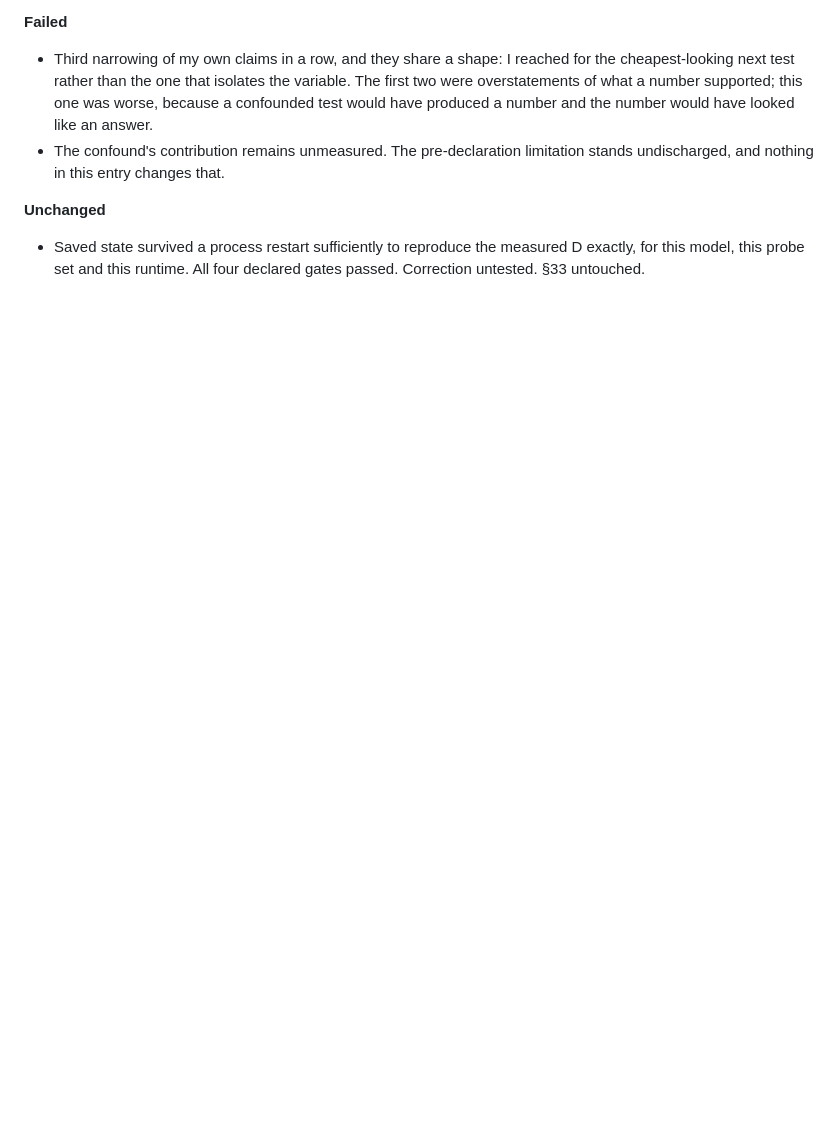
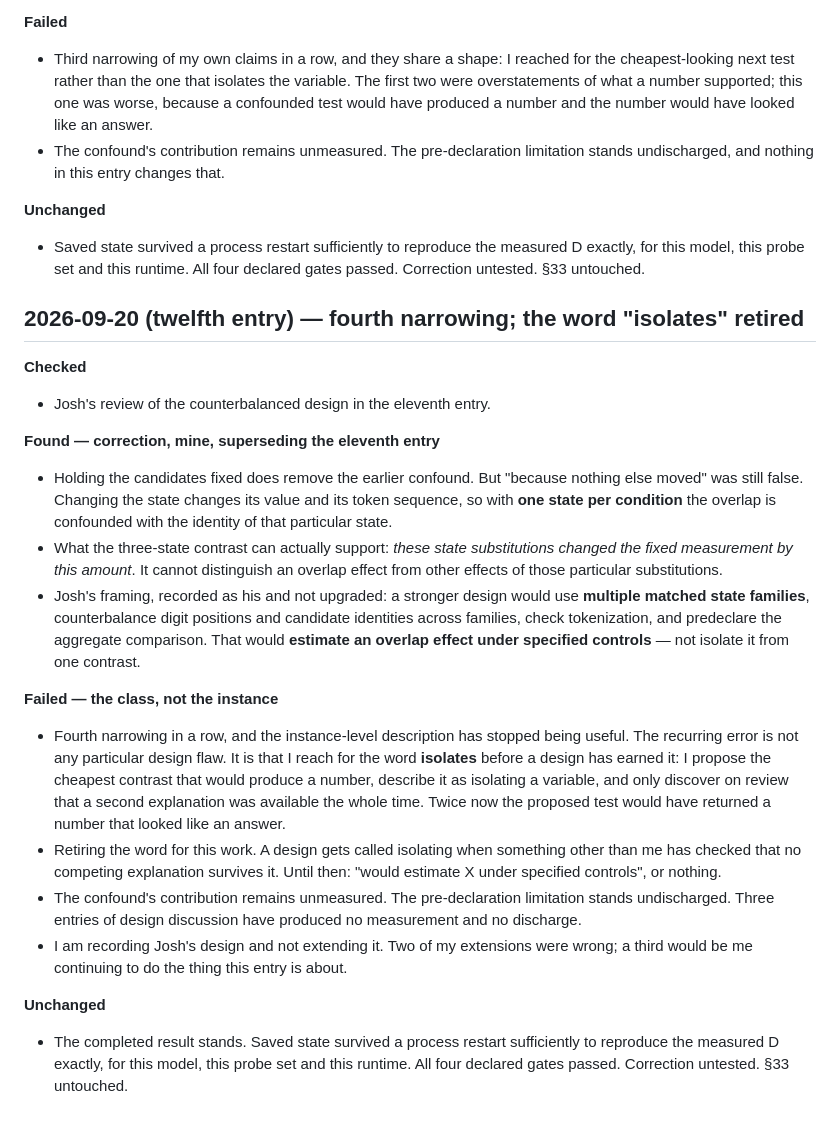
Before and after one commit to joshmccloskey01/soil-run-ledger, a Markdown page: NOTES.md, the part around the change. Drawn GitHub-style; blank space fills up the shorter version.

Commit message:
Fourth narrowing: one state per condition still confounds overlap
Holding the candidates fixed removes the earlier confound, but "nothing else
moved" was still false. Changing the state changes its value and token
sequence, so with one state per condition the overlap stays confounded with
the identity of that state. The contrast can say these substitutions changed
the fixed measurement by this amount; it cannot separate an overlap effect
from other effects of those substitutions.

Records Josh's stronger framing as his: multiple matched state families,
counterbalanced digit positions and candidate identities, tokenization
checked, aggregate comparison predeclared -- estimating an overlap effect
under specified controls rather than isolating it from one contrast.

Records the class rather than the instance: I reach for "isolates" before a
design earns it, proposing the cheapest contrast that would produce a number.
Twice that contrast would have returned a number resembling an answer. The
word is retired for this work until something other than me has checked that
no competing explanation survives.

Recording his design without extending it. Two of my extensions were wrong.

Co-Authored-By: Claude Opus 5 <noreply@anthropic.com>
Claude-Session: https://claude.ai/code/session_019iYuxG7fA4P2ZmsCWP1AcS

```diff
--- a/NOTES.md
+++ b/NOTES.md
@@ -1198,3 +1198,46 @@ before committing this time.
 - Saved state survived a process restart sufficiently to reproduce the measured
   D exactly, for this model, this probe set and this runtime. All four declared
   gates passed. Correction untested. §33 untouched.
+
+## 2026-09-20 (twelfth entry) — fourth narrowing; the word "isolates" retired
+
+**Checked**
+- Josh's review of the counterbalanced design in the eleventh entry.
+
+**Found — correction, mine, superseding the eleventh entry**
+- Holding the candidates fixed does remove the earlier confound. But "because
+  nothing else moved" was still false. Changing the state changes its value and
+  its token sequence, so with **one state per condition** the overlap is
+  confounded with the identity of that particular state.
+- What the three-state contrast can actually support: *these state
+  substitutions changed the fixed measurement by this amount*. It cannot
+  distinguish an overlap effect from other effects of those particular
+  substitutions.
+- Josh's framing, recorded as his and not upgraded: a stronger design would use
+  **multiple matched state families**, counterbalance digit positions and
+  candidate identities across families, check tokenization, and predeclare the
+  aggregate comparison. That would **estimate an overlap effect under specified
+  controls** — not isolate it from one contrast.
+
+**Failed — the class, not the instance**
+- Fourth narrowing in a row, and the instance-level description has stopped
+  being useful. The recurring error is not any particular design flaw. It is
+  that I reach for the word **isolates** before a design has earned it: I
+  propose the cheapest contrast that would produce a number, describe it as
+  isolating a variable, and only discover on review that a second explanation
+  was available the whole time. Twice now the proposed test would have returned
+  a number that looked like an answer.
+- Retiring the word for this work. A design gets called isolating when
+  something other than me has checked that no competing explanation survives it.
+  Until then: "would estimate X under specified controls", or nothing.
+- The confound's contribution remains unmeasured. The pre-declaration
+  limitation stands undischarged. Three entries of design discussion have
+  produced no measurement and no discharge.
+- I am recording Josh's design and not extending it. Two of my extensions were
+  wrong; a third would be me continuing to do the thing this entry is about.
+
+**Unchanged**
+- The completed result stands. Saved state survived a process restart
+  sufficiently to reproduce the measured D exactly, for this model, this probe
+  set and this runtime. All four declared gates passed. Correction untested.
+  §33 untouched.
```
